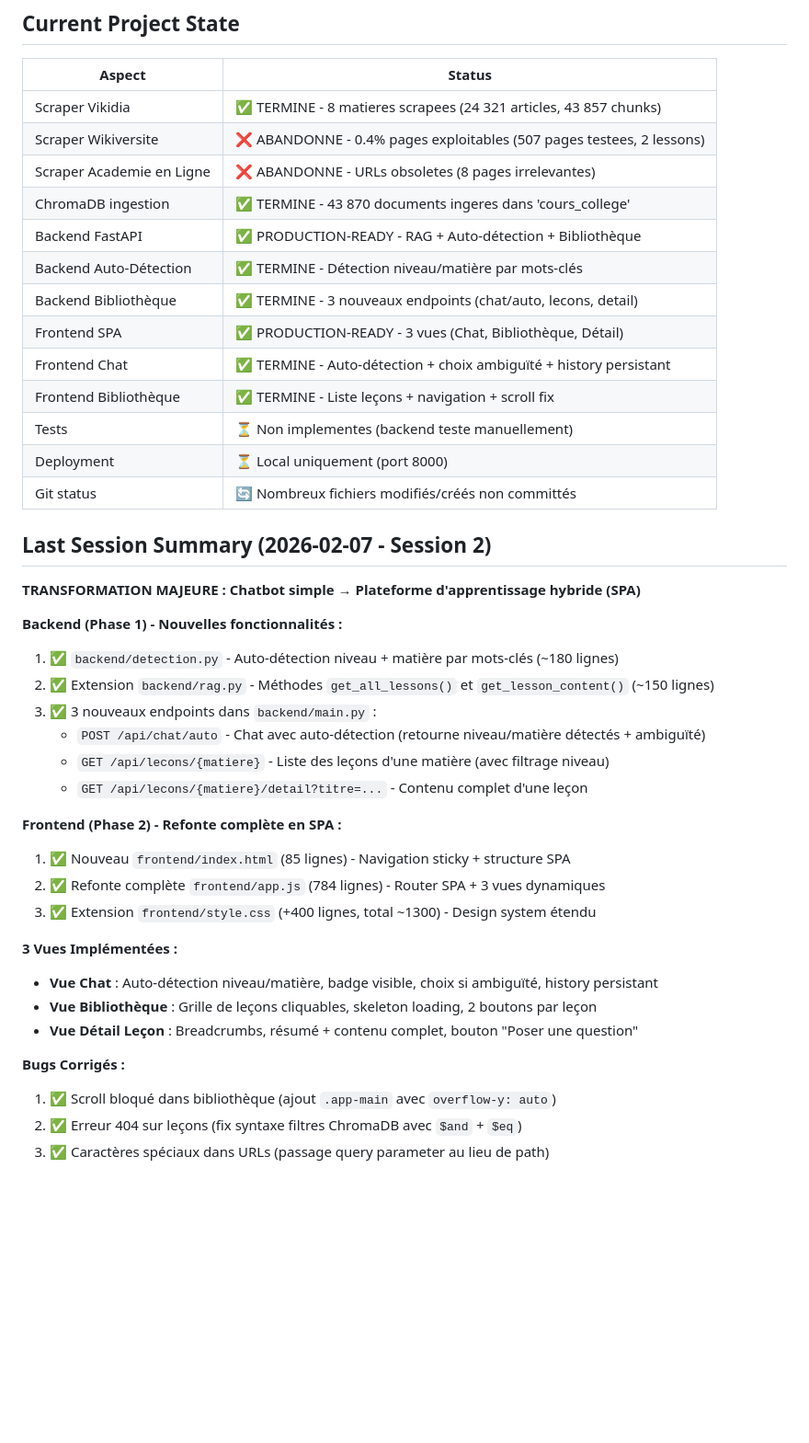
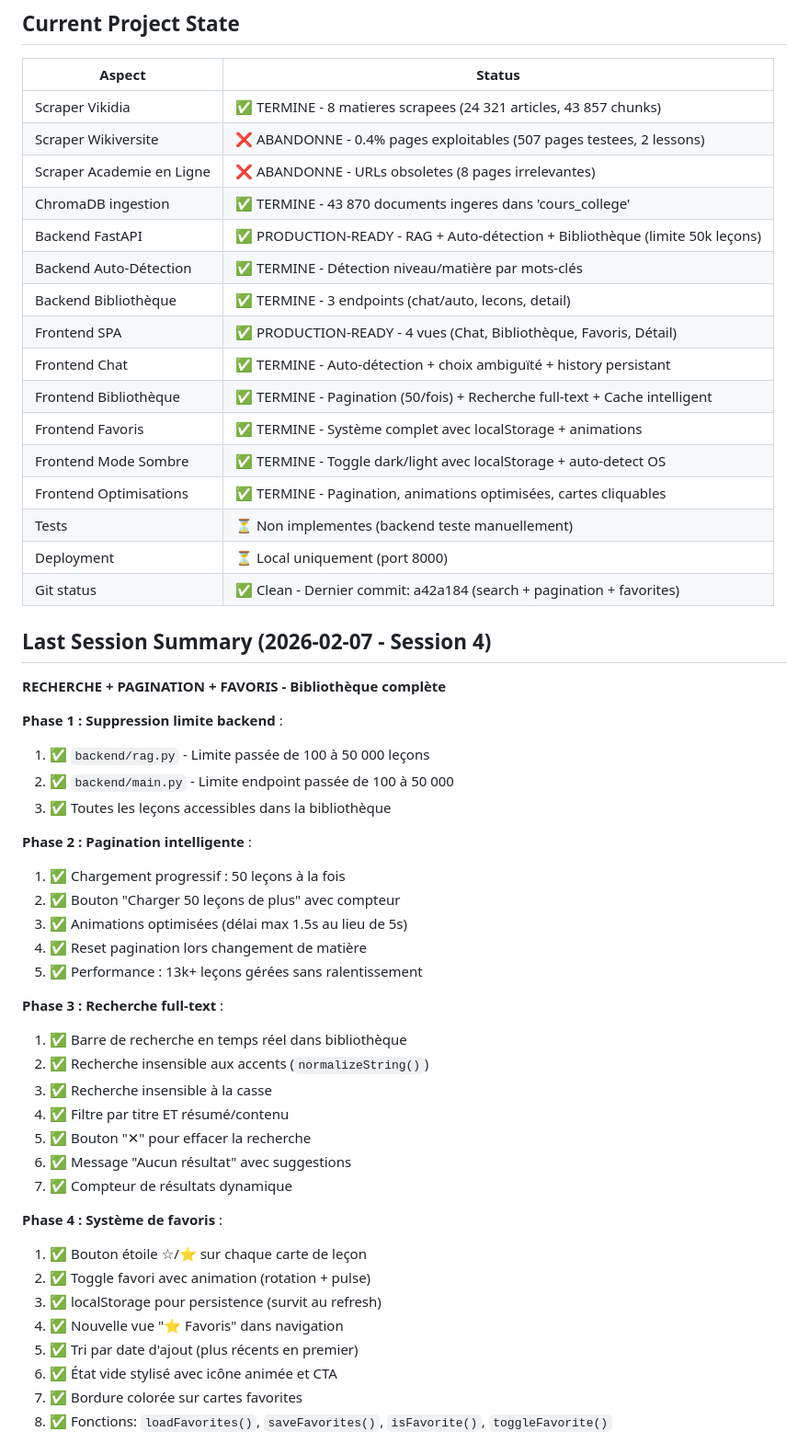
Before and after one commit to solanathouu/LaBonneNote, a Markdown page: CLAUDE.md, the part around one of its changes. Shown at 92% size. Rendered like a GitHub page; blank space fills up the shorter version.

```diff
--- a/CLAUDE.md
+++ b/CLAUDE.md
@@ -10,39 +10,50 @@ Chatbot RAG qui repond **uniquement** a partir de cours et programmes scolaires
 | Scraper Wikiversite | ❌ ABANDONNE - 0.4% pages exploitables (507 pages testees, 2 lessons) |
 | Scraper Academie en Ligne | ❌ ABANDONNE - URLs obsoletes (8 pages irrelevantes) |
 | ChromaDB ingestion | ✅ TERMINE - 43 870 documents ingeres dans 'cours_college' |
-| Backend FastAPI | ✅ PRODUCTION-READY - RAG + Auto-détection + Bibliothèque |
+| Backend FastAPI | ✅ PRODUCTION-READY - RAG + Auto-détection + Bibliothèque (limite 50k leçons) |
 | Backend Auto-Détection | ✅ TERMINE - Détection niveau/matière par mots-clés |
-| Backend Bibliothèque | ✅ TERMINE - 3 nouveaux endpoints (chat/auto, lecons, detail) |
-| Frontend SPA | ✅ PRODUCTION-READY - 3 vues (Chat, Bibliothèque, Détail) |
+| Backend Bibliothèque | ✅ TERMINE - 3 endpoints (chat/auto, lecons, detail) |
+| Frontend SPA | ✅ PRODUCTION-READY - 4 vues (Chat, Bibliothèque, Favoris, Détail) |
 | Frontend Chat | ✅ TERMINE - Auto-détection + choix ambiguïté + history persistant |
-| Frontend Bibliothèque | ✅ TERMINE - Liste leçons + navigation + scroll fix |
+| Frontend Bibliothèque | ✅ TERMINE - Pagination (50/fois) + Recherche full-text + Cache intelligent |
+| Frontend Favoris | ✅ TERMINE - Système complet avec localStorage + animations |
+| Frontend Mode Sombre | ✅ TERMINE - Toggle dark/light avec localStorage + auto-detect OS |
+| Frontend Optimisations | ✅ TERMINE - Pagination, animations optimisées, cartes cliquables |
 | Tests | ⏳ Non implementes (backend teste manuellement) |
 | Deployment | ⏳ Local uniquement (port 8000) |
-| Git status | 🔄 Nombreux fichiers modifiés/créés non committés |
+| Git status | ✅ Clean - Dernier commit: a42a184 (search + pagination + favorites) |
 
-## Last Session Summary (2026-02-07 - Session 2)
-**TRANSFORMATION MAJEURE : Chatbot simple → Plateforme d'apprentissage hybride (SPA)**
+## Last Session Summary (2026-02-07 - Session 4)
+**RECHERCHE + PAGINATION + FAVORIS - Bibliothèque complète**
 
-**Backend (Phase 1) - Nouvelles fonctionnalités :**
-1. ✅ `backend/detection.py` - Auto-détection niveau + matière par mots-clés (~180 lignes)
-2. ✅ Extension `backend/rag.py` - Méthodes `get_all_lessons()` et `get_lesson_content()` (~150 lignes)
-3. ✅ 3 nouveaux endpoints dans `backend/main.py` :
-   - `POST /api/chat/auto` - Chat avec auto-détection (retourne niveau/matière détectés + ambiguïté)
-   - `GET /api/lecons/{matiere}` - Liste des leçons d'une matière (avec filtrage niveau)
-   - `GET /api/lecons/{matiere}/detail?titre=...` - Contenu complet d'une leçon
+**Phase 1 : Suppression limite backend** :
+1. ✅ `backend/rag.py` - Limite passée de 100 à 50 000 leçons
+2. ✅ `backend/main.py` - Limite endpoint passée de 100 à 50 000
+3. ✅ Toutes les leçons accessibles dans la bibliothèque
 
-**Frontend (Phase 2) - Refonte complète en SPA :**
-1. ✅ Nouveau `frontend/index.html` (85 lignes) - Navigation sticky + structure SPA
-2. ✅ Refonte complète `frontend/app.js` (784 lignes) - Router SPA + 3 vues dynamiques
-3. ✅ Extension `frontend/style.css` (+400 lignes, total ~1300) - Design system étendu
+**Phase 2 : Pagination intelligente** :
+1. ✅ Chargement progressif : 50 leçons à la fois
+2. ✅ Bouton "Charger 50 leçons de plus" avec compteur
+3. ✅ Animations optimisées (délai max 1.5s au lieu de 5s)
+4. ✅ Reset pagination lors changement de matière
+5. ✅ Performance : 13k+ leçons gérées sans ralentissement
 
-**3 Vues Implémentées :**
-- **Vue Chat** : Auto-détection niveau/matière, badge visible, choix si ambiguïté, history persistant
-- **Vue Bibliothèque** : Grille de leçons cliquables, skeleton loading, 2 boutons par leçon
-- **Vue Détail Leçon** : Breadcrumbs, résumé + contenu complet, bouton "Poser une question"
+**Phase 3 : Recherche full-text** :
+1. ✅ Barre de recherche en temps réel dans bibliothèque
+2. ✅ Recherche insensible aux accents (`normalizeString()`)
+3. ✅ Recherche insensible à la casse
+4. ✅ Filtre par titre ET résumé/contenu
+5. ✅ Bouton "✕" pour effacer la recherche
+6. ✅ Message "Aucun résultat" avec suggestions
+7. ✅ Compteur de résultats dynamique
 
-**Bugs Corrigés :**
-1. ✅ Scroll bloqué dans bibliothèque (ajout `.app-main` avec `overflow-y: auto`)
-2. ✅ Erreur 404 sur leçons (fix syntaxe filtres ChromaDB avec `$and` + `$eq`)
-3. ✅ Caractères spéciaux dans URLs (passage query parameter au lieu de path)
+**Phase 4 : Système de favoris** :
+1. ✅ Bouton étoile ☆/⭐ sur chaque carte de leçon
+2. ✅ Toggle favori avec animation (rotation + pulse)
+3. ✅ localStorage pour persistence (survit au refresh)
+4. ✅ Nouvelle vue "⭐ Favoris" dans navigation
+5. ✅ Tri par date d'ajout (plus récents en premier)
+6. ✅ État vide stylisé avec icône animée et CTA
+7. ✅ Bordure colorée sur cartes favorites
+8. ✅ Fonctions: `loadFavorites()`, `saveFavorites()`, `isFavorite()`, `toggleFavorite()`
 
```
Also changed, not shown: other parts of CLAUDE.md (+106 -106 lines).
